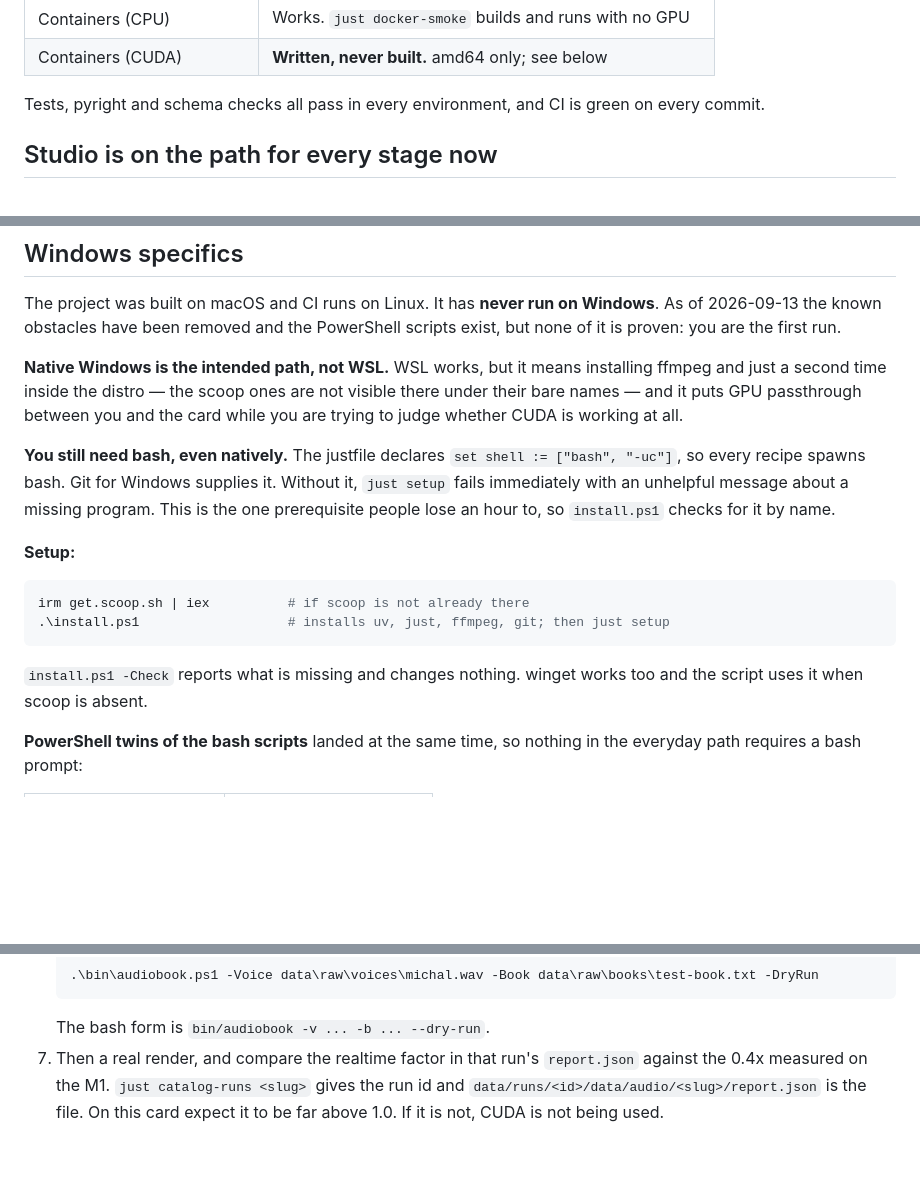
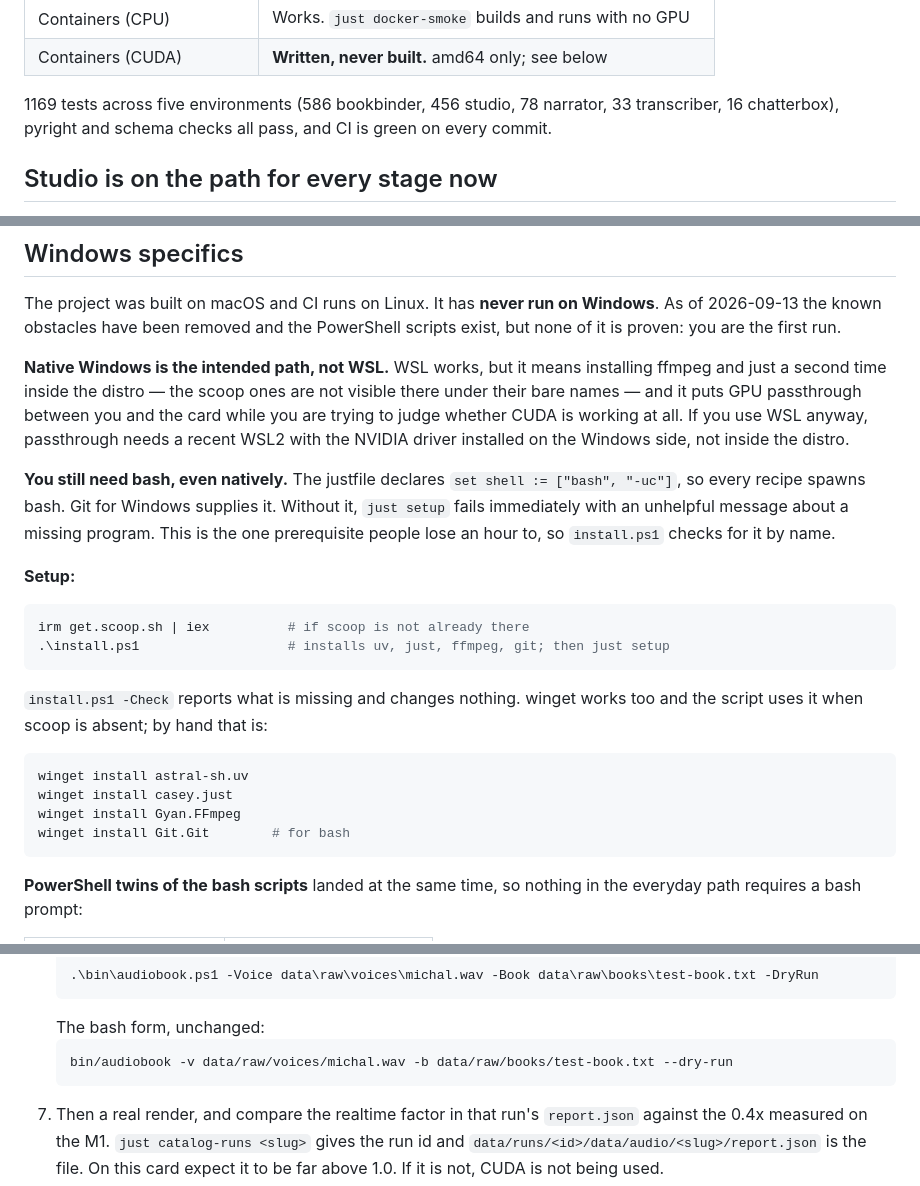
Before and after one commit to mdyzma/audiobook-factory, a Markdown page: docs/HANDOFF-GPU.md, 3 parts joined by grey strips. Rendered like a GitHub page; blank space fills up the shorter version.

Commit message:
Put back what the handoff rewrite dropped
Auditing this session's diff against v0.2.0 turned up four things the Windows
rewrite lost by rewording rather than by decision.

The winget commands are back. Rewriting the section around install.ps1 and
scoop left a machine without scoop with nothing to copy, and the four package
ids are the whole answer.

The WSL note said passthrough is a reason to prefer native Windows but no
longer said what passthrough needs: a recent WSL2 with the driver on the
Windows side rather than inside the distro. That was the actionable half.

The dry-run command was abbreviated to `bin/audiobook -v ... -b ...`, which is
not runnable. It is a real command again, with the paths it had.

The test count was replaced with a sentence saying the suites pass. The number
was stale, not useless; it is 1169 now, broken down per environment, which is
also the first thing that tells you whether an environment failed to build.

````diff
--- a/docs/HANDOFF-GPU.md
+++ b/docs/HANDOFF-GPU.md
@@ -32,8 +32,9 @@ in a real cloned voice on Apple Silicon.
 | Containers (CPU) | Works. `just docker-smoke` builds and runs with no GPU |
 | Containers (CUDA) | **Written, never built.** amd64 only; see below |
 
-Tests, pyright and schema checks all pass in every environment, and CI is green
-on every commit.
+1169 tests across five environments (586 bookbinder, 456 studio, 78 narrator,
+33 transcriber, 16 chatterbox), pyright and schema checks all pass, and CI is
+green on every commit.
 
 ## Studio is on the path for every stage now
 
@@ -190,6 +191,8 @@ PowerShell scripts exist, but none of it is proven: you are the first run.
 installing ffmpeg and just a second time inside the distro — the scoop ones are
 not visible there under their bare names — and it puts GPU passthrough between
 you and the card while you are trying to judge whether CUDA is working at all.
+If you use WSL anyway, passthrough needs a recent WSL2 with the NVIDIA driver
+installed on the Windows side, not inside the distro.
 
 **You still need bash, even natively.** The justfile declares
 `set shell := ["bash", "-uc"]`, so every recipe spawns bash. Git for Windows
@@ -205,7 +208,14 @@ irm get.scoop.sh | iex          # if scoop is not already there
 ```
 
 `install.ps1 -Check` reports what is missing and changes nothing. winget works
-too and the script uses it when scoop is absent.
+too and the script uses it when scoop is absent; by hand that is:
+
+```powershell
+winget install astral-sh.uv
+winget install casey.just
+winget install Gyan.FFmpeg
+winget install Git.Git        # for bash
+```
 
 **PowerShell twins of the bash scripts** landed at the same time, so nothing in
 the everyday path requires a bash prompt:
@@ -286,7 +296,10 @@ ffmpeg -f dshow -i audio="Microphone (Realtek)" -ar 48000 -ac 1 -t 240 data\raw\
    ```powershell
    .\bin\audiobook.ps1 -Voice data\raw\voices\michal.wav -Book data\raw\books\test-book.txt -DryRun
    ```
-   The bash form is `bin/audiobook -v ... -b ... --dry-run`.
+   The bash form, unchanged:
+   ```bash
+   bin/audiobook -v data/raw/voices/michal.wav -b data/raw/books/test-book.txt --dry-run
+   ```
 7. Then a real render, and compare the realtime factor in that run's
    `report.json` against the 0.4x measured on the M1. `just catalog-runs <slug>`
    gives the run id and `data/runs/<id>/data/audio/<slug>/report.json` is the
````
